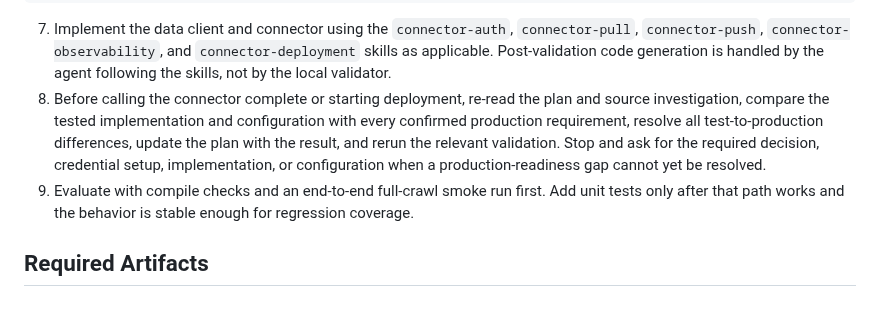
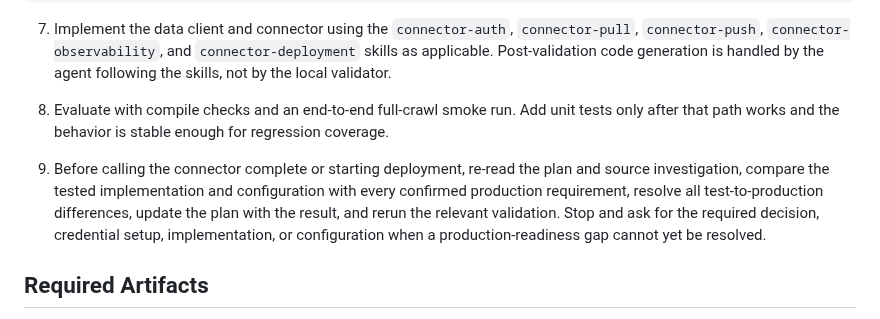
Before and after one commit to gleanwork/glean-indexing-sdk, a Markdown page: skills/connector-builder/SKILL.md, the part around the change. GitHub-like rendering.

Commit message:
Apply suggestions from code review
Co-authored-by: graphite-app[bot] <96075541+graphite-app[bot]@users.noreply.github.com>

````diff
--- a/skills/connector-builder/SKILL.md
+++ b/skills/connector-builder/SKILL.md
@@ -63,8 +63,10 @@ python scripts/connector_builder/connector_builder.py validate <connector-folder
 ```
 
 7. Implement the data client and connector using the `connector-auth`, `connector-pull`, `connector-push`, `connector-observability`, and `connector-deployment` skills as applicable. Post-validation code generation is handled by the agent following the skills, not by the local validator.
-8. Before calling the connector complete or starting deployment, re-read the plan and source investigation, compare the tested implementation and configuration with every confirmed production requirement, resolve all test-to-production differences, update the plan with the result, and rerun the relevant validation. Stop and ask for the required decision, credential setup, implementation, or configuration when a production-readiness gap cannot yet be resolved.
-9. Evaluate with compile checks and an end-to-end full-crawl smoke run first. Add unit tests only after that path works and the behavior is stable enough for regression coverage.
+
+8. Evaluate with compile checks and an end-to-end full-crawl smoke run. Add unit tests only after that path works and the behavior is stable enough for regression coverage.
+9. Before calling the connector complete or starting deployment, re-read the plan and source investigation, compare the tested implementation and configuration with every confirmed production requirement, resolve all test-to-production differences, update the plan with the result, and rerun the relevant validation. Stop and ask for the required decision, credential setup, implementation, or configuration when a production-readiness gap cannot yet be resolved.
+
 
 ## Required Artifacts
 
````
